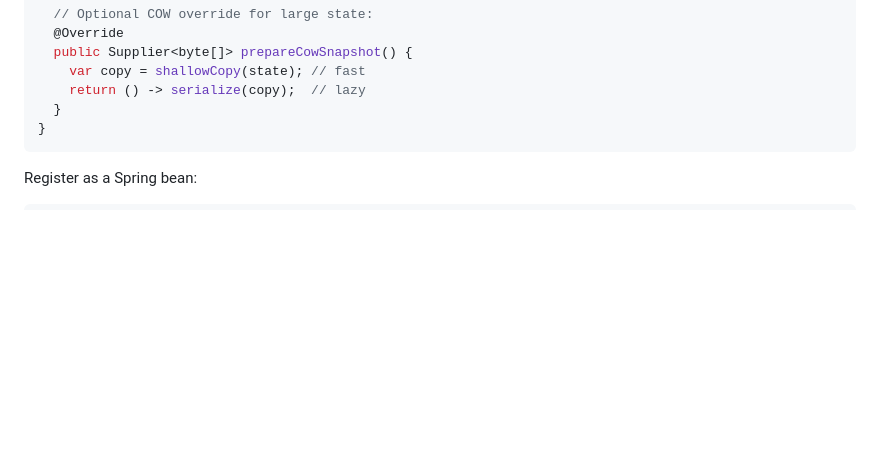
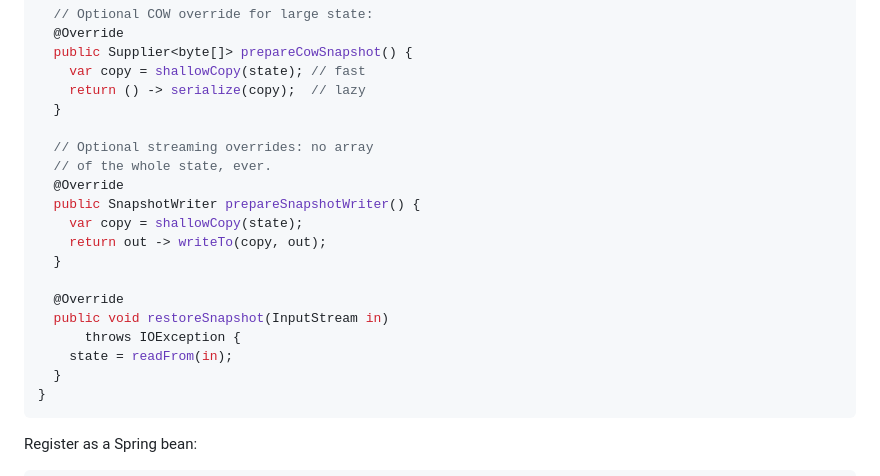
Before and after one commit to fbtberger/fbtberger-raft, a Markdown page: docs/cheatsheet.md, the part around the change. Drawn GitHub-style; blank space fills up the shorter version.

````diff
--- a/docs/cheatsheet.md
+++ b/docs/cheatsheet.md
@@ -67,6 +67,20 @@ public class MyStateMachine
   public Supplier<byte[]> prepareCowSnapshot() {
     var copy = shallowCopy(state); // fast
     return () -> serialize(copy);  // lazy
+  }
+
+  // Optional streaming overrides: no array
+  // of the whole state, ever.
+  @Override
+  public SnapshotWriter prepareSnapshotWriter() {
+    var copy = shallowCopy(state);
+    return out -> writeTo(copy, out);
+  }
+
+  @Override
+  public void restoreSnapshot(InputStream in)
+      throws IOException {
+    state = readFrom(in);
   }
 }
 ```
````
Also changed, not shown: README.md (+7 -1 lines), docs/architecture.md (+40 -16 lines), docs/snapshot.png, 13 other files.
